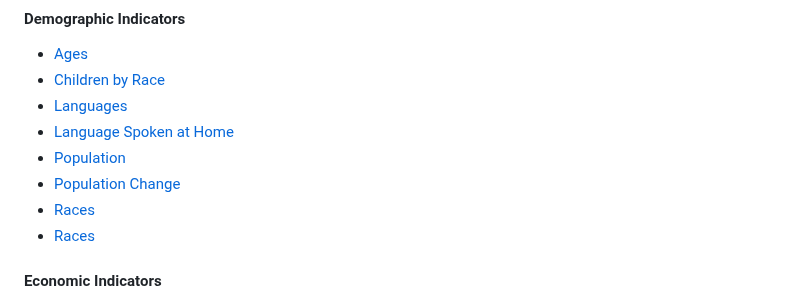
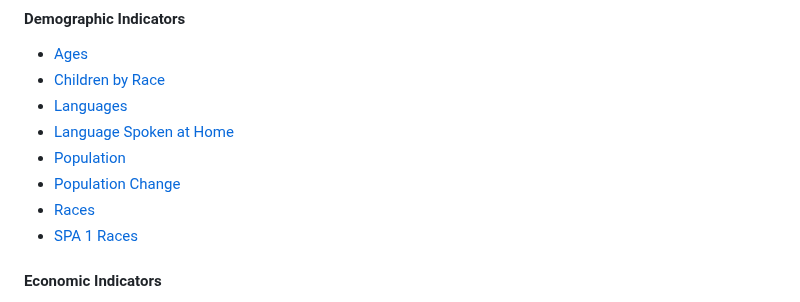
Before and after one commit to catalystcalifornia/State_of_the_Child_Region_5, a Markdown page: README.md, the part around the change. GitHub-like rendering.

Commit message:
changed part of the readme

```diff
--- a/README.md
+++ b/README.md
@@ -57,7 +57,7 @@ The State of the Child Antelope Valley Report seeks to understand the conditions
   <li><a href="R_Scripts/population.R">Population</a></li>
   <li><a href="R_Scripts/population_change.R">Population Change</a></li>
   <li><a href="R_Scripts/race.R">Races</a></li>
-  <li><a href="R_Scripts/race_entire_av.R">Races</a></li>
+  <li><a href="R_Scripts/race_entire_av.R">SPA 1 Races</a></li>
 </ul>
 
 #### Economic Indicators
```
